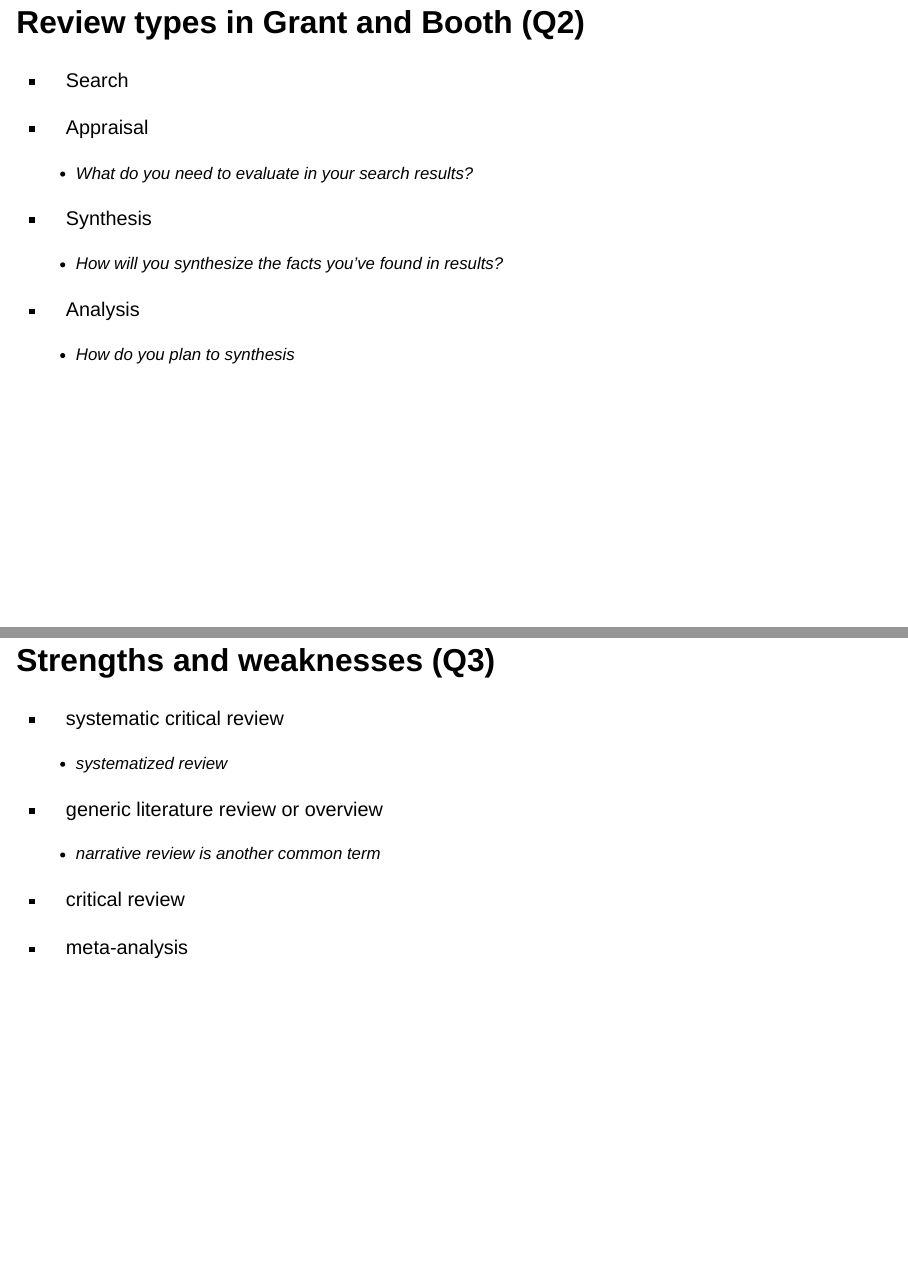
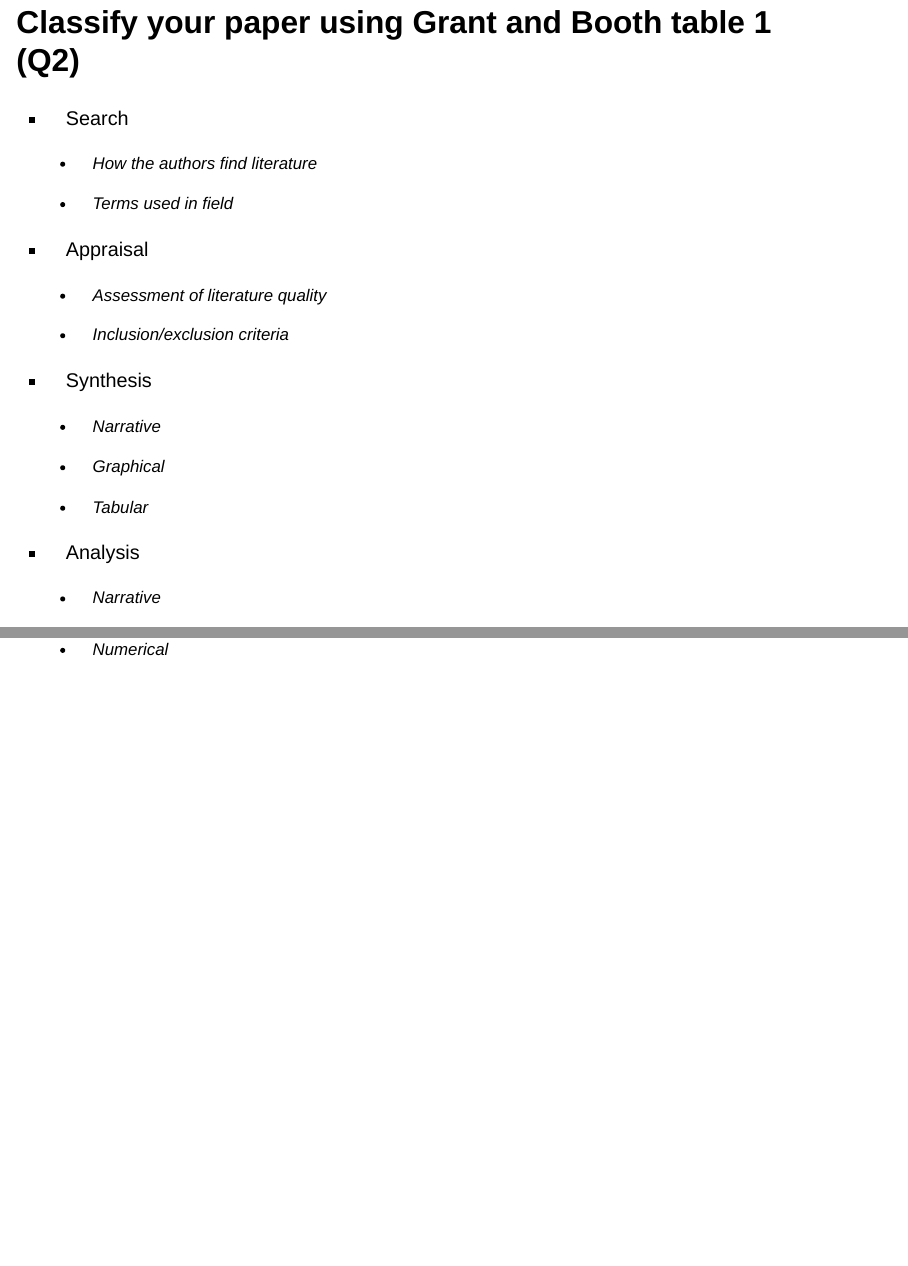
Before and after one commit to baeolophus/library_instruction, a Quarto document (GEOG_METR_4970_5970-004_urban_climatology_evidence_synthesis.qmd): pages 7 and 8 of 11 before the commit and pages 7 and 8 of 12 after it, joined at a grey line. Rendered offline with R 4.5, knitr and Pandoc in place of Quarto, with nearby package versions; drawn as Slidy slides in place of the format the file asks for.

Commit message:
expanding urban climatology specific sections and adding qr code for padlet responses

```diff
--- a/GEOG_METR_4970_5970-004_urban_climatology_evidence_synthesis.qmd
+++ b/GEOG_METR_4970_5970-004_urban_climatology_evidence_synthesis.qmd
@@ -64,2 +71 @@ editor: source
 
-## Review types in Grant and Booth (Q2)
@@ -66,31 +74,47 @@ editor: source
+## Classify your paper using Grant and Booth table 1 (Q2)
+
+::: {.absolute top="30%" left="4%" width="50%"}
 
 - Search
 
+  - How the authors find literature
+
+  - Terms used in field
+
 - Appraisal
 
-  - What do you need to evaluate in your search results?
+  - Assessment of literature quality
+
+  - Inclusion/exclusion criteria
+
+:::
+
+::: {.absolute top="30%" left="54%" width="50%"}
 
 - Synthesis
 
-  - How will you synthesize the facts you've found in results?
+  - Narrative
+
+  - Graphical
+
+  - Tabular
 
 - Analysis
 
-  - How do you plan to synthesis
+  - Narrative
+
+  - Numerical
+
+:::
+
 
 ## Strengths and weaknesses (Q3)
 
-  - systematic critical review
+Put page numbers or sections or phrases from your paper
 
-    - systematized review
+![](qr_codes/qrcode_padlet_reviews.png)
 
-  - generic literature review or overview
 
-    - narrative review is another common term
-
-  - critical review
-
-  - meta-analysis
 
 ## What did you think of the search strategies?
 
```
Also changed, not shown: GEOG_METR_4970_5970-004_urban_climatology_evidence_synthesis.qmd (28 more changed lines).
